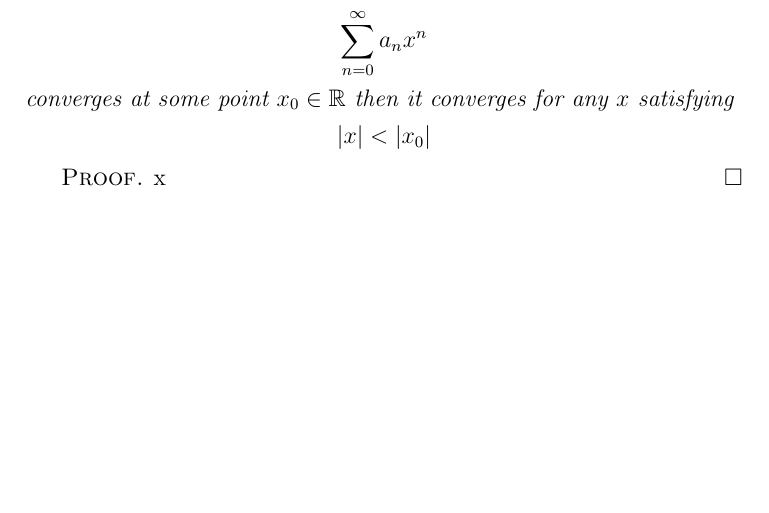
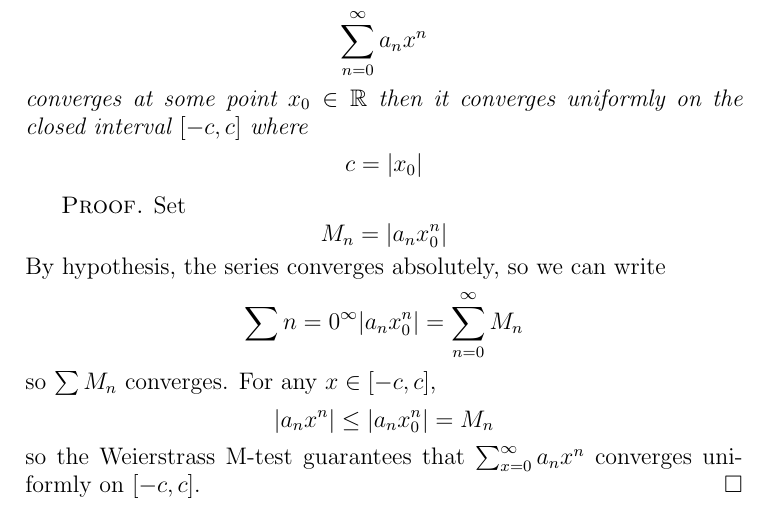
Before and after one commit to equinn1/MTH362_Spring2016, a LaTeX thesis (MTH362.tex, which reads series_of_functions.tex): part of page 22 of 29, cut so that both start at the same text, the shorter picture padded with empty space. Compiled offline with pdfLaTeX.

Commit message:
adding proof

```diff
--- a/series_of_functions.tex
+++ b/series_of_functions.tex
@@ -94,11 +94,23 @@ If a power series
 \[
 \sum_{n=0}^\infty a_nx^n
 \]
-converges at some point $x_0\in\mathbb{R}$ then it converges for any $x$ satisfying
+converges at some point $x_0\in\mathbb{R}$ then it converges uniformly on the closed interval $[-c,c]$ where
 \[
-|x| < |x_0|
+c = |x_0|
 \]
 \end{theorem}
 \begin{proof}
-x
+Set
+\[
+M_n = |a_nx_0^n|
+\]
+By hypothesis, the series converges absolutely, so we can write
+\[
+\sum{n=0}^\infty |a_nx_0^n| = \sum_{n=0}^\infty M_n
+\]
+so $\sum M_n$ converges.  For any $x\in[-c,c]$,
+\[
+|a_nx^n|\leq|a_nx_0^n|= M_n
+\]
+so the Weierstrass M-test guarantees that $\sum_{x=0}^\infty a_nx^n$ converges uniformly on $[-c,c]$.
 \end{proof}
```
Also changed, not shown: MTH362.pdf.
